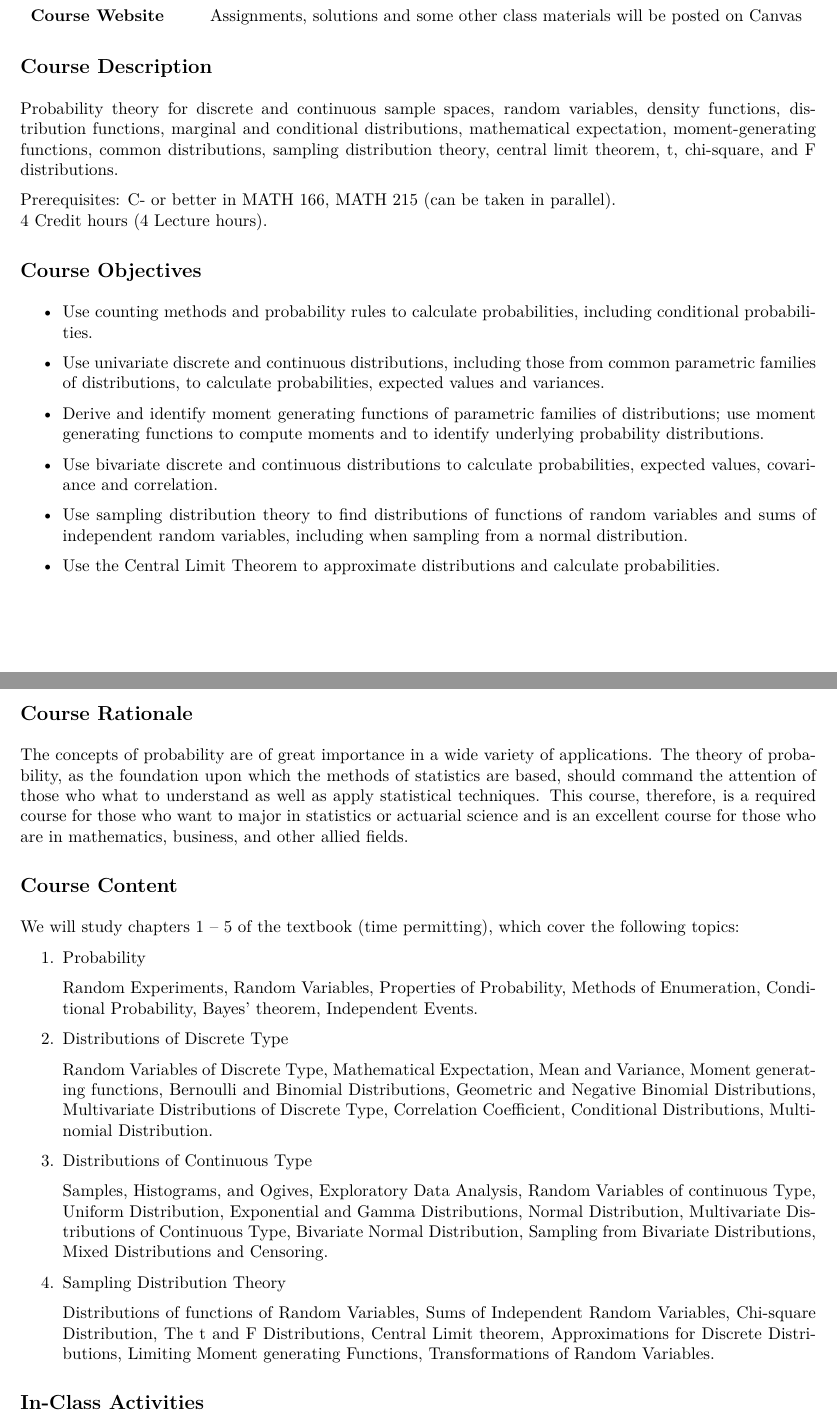
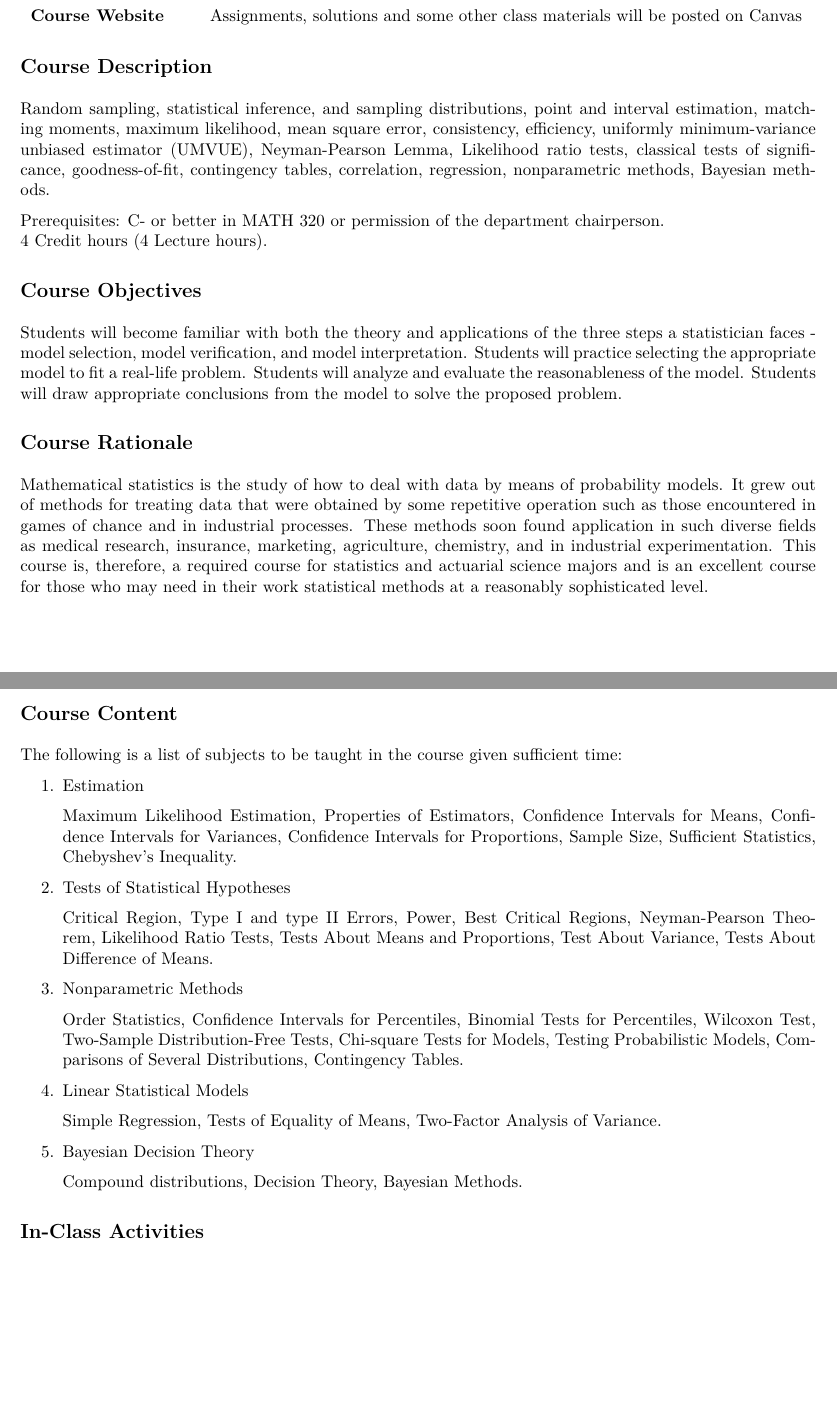
Before and after one commit to coltongearhart/math321, a LaTeX document (intro/syllabus.tex): two parts of pages 1 and 2 of 4, joined at a grey line, cut so that both start at the same text, the shorter picture padded with empty space. Compiled offline with pdfLaTeX.

Commit message:
Finished syllabus

```diff
--- a/intro/template/syllabus.tex
+++ b/intro/syllabus.tex
@@ -31,44 +31,36 @@
 
 \textbf{\large Course Description}\medskip
 
-Probability theory for discrete and continuous sample spaces, random variables, density functions, distribution functions, marginal and conditional distributions, mathematical expectation, moment-generating functions, common distributions, sampling distribution theory, central limit theorem, t, chi-square, and F distributions.
+Random sampling, statistical inference, and sampling distributions, point and interval estimation, matching moments, maximum likelihood, mean square error, consistency, efficiency, uniformly minimum-variance unbiased estimator (UMVUE), Neyman-Pearson Lemma, Likelihood ratio tests, classical tests of significance, goodness-of-fit, contingency tables, correlation, regression, nonparametric methods, Bayesian methods.
 
-Prerequisites: C- or better in MATH 166, MATH 215 (can be taken in parallel).\\
+Prerequisites: C- or better in MATH 320 or permission of the department chairperson.\\
 4 Credit hours (4 Lecture hours).\bigskip
 
 \textbf{\large Course Objectives}\medskip
 
-\begin{itemize}
-    \item Use counting methods and probability rules to calculate probabilities, including conditional
-    probabilities.
-    \item Use univariate discrete and continuous distributions, including those from common parametric
-    families of distributions, to calculate probabilities, expected values and variances.
-    \item Derive and identify moment generating functions of parametric families of distributions; use moment generating functions to compute moments and to identify underlying probability
-    distributions.
-    \item Use bivariate discrete and continuous distributions to calculate probabilities, expected values,
-    covariance and correlation.
-    \item Use sampling distribution theory to find distributions of functions of random variables and sums
-    of independent random variables, including when sampling from a normal distribution.
-    \item Use the Central Limit Theorem to approximate distributions and calculate probabilities.
-\end{itemize}\bigskip
+Students will become familiar with both the theory and applications of the three steps a statistician faces - model selection, model verification, and model interpretation. Students will practice selecting the appropriate model to fit a real-life problem. Students will analyze and evaluate the reasonableness of the model. Students will draw appropriate conclusions from the model to solve the proposed problem.\bigskip
 
 \textbf{\large Course Rationale}\medskip
 
-The concepts of probability are of great importance in a wide variety of applications.
-The theory of probability, as the foundation upon which the methods of statistics are based, should command the attention of those who what to understand as well as apply statistical techniques. This course, therefore, is a required course for those who want to major in statistics or actuarial science and is an excellent course for those who are in mathematics, business, and other allied fields.\bigskip
+Mathematical statistics is the study of how to deal with data by means of probability models. It grew out of methods for treating data that were obtained by some repetitive operation such as those encountered in games of chance and in industrial processes. These methods soon found application in such diverse fields as medical research, insurance, marketing, agriculture, chemistry, and in industrial experimentation. This course is, therefore, a required course for statistics and actuarial science majors and is an excellent course for those who may need in their work statistical methods at a reasonably sophisticated level.\bigskip
+
+\newpage
 
 \textbf{\large Course Content}\medskip
 
-We will study chapters 1 -- 5 of the textbook (time permitting), which cover the following topics:
+The following is a list of subjects to be taught in the course given sufficient time:
+
 \begin{enumerate}
-    \item Probability
-    \item[] Random Experiments, Random Variables, Properties of Probability, Methods of Enumeration, Conditional Probability, Bayes' theorem, Independent Events.
-    \item Distributions of Discrete Type
-    \item[] Random Variables of Discrete Type, Mathematical Expectation, Mean and Variance, Moment generating functions, Bernoulli and Binomial Distributions, Geometric and Negative Binomial Distributions, Multivariate Distributions of Discrete Type, Correlation Coefficient, Conditional Distributions, Multinomial Distribution.
-    \item Distributions of Continuous Type
-    \item[] Samples, Histograms, and Ogives, Exploratory Data Analysis, Random Variables of continuous Type, Uniform Distribution, Exponential and Gamma Distributions, Normal Distribution, Multivariate Distributions of Continuous Type, Bivariate Normal Distribution, Sampling from Bivariate Distributions, Mixed Distributions and Censoring.
-    \item Sampling Distribution Theory
-    \item[] Distributions of functions of Random Variables, Sums of Independent Random Variables, Chi-square Distribution, The t and F Distributions, Central Limit theorem, Approximations for Discrete Distributions, Limiting Moment generating Functions, Transformations of Random Variables.
+    \item Estimation
+    \item[]Maximum Likelihood Estimation, Properties of Estimators, Confidence Intervals for Means, Confidence Intervals for Variances, Confidence Intervals for Proportions, Sample Size, Sufficient Statistics, Chebyshev's Inequality.
+    \item Tests of Statistical Hypotheses
+    \item[] Critical Region, Type I and type II Errors, Power, Best Critical Regions, Neyman-Pearson Theorem, Likelihood Ratio Tests, Tests About Means and Proportions, Test About Variance, Tests About Difference of Means.
+    \item Nonparametric Methods
+    \item[] Order Statistics, Confidence Intervals for Percentiles, Binomial Tests for Percentiles, Wilcoxon Test, Two-Sample Distribution-Free Tests, Chi-square Tests for Models, Testing Probabilistic Models, Comparisons of Several Distributions, Contingency Tables.
+    \item Linear Statistical Models
+    \item[] Simple Regression, Tests of Equality of Means, Two-Factor Analysis of Variance.
+    \item Bayesian Decision Theory
+    \item[] Compound distributions, Decision Theory, Bayesian Methods.
 \end{enumerate}\bigskip
 
 \textbf{\large In-Class Activities}\medskip
@@ -89,6 +81,8 @@ Homework assignments will account for 20\% of the course grade.\medskip
 
 \ul{Collaboration}: Feel free to work together, but the work you turn in should be your own. For example, if you solve a problem with a friend and the two of you write down identical solutions, you both will be in violation of this policy. Instead, after solving the problem together, you might re-solve it on your own so that it is evident the work is yours. If your work is not clearly independent of others', a score of 0 may be awarded for the entire offending assignment.\medskip
 
+\newpage
+
 \ul{Requesting help}: The homework is essential to success in this class because it forms the foundation of knowledge and problem-solving skill upon which exam success can be built. I am glad to help you with the homework, but it is in your own best interest to work on a problem for awhile before you come for help, even if you are stuck on it.\medskip
 
 \ul{Showing work}: In this class, correct answers are typically not enough to get full credit. Any work that you turn in (whether homework, in-class assignments, tests or final) must demonstrate the process by which the solution was obtained. This means that if you write down the correct answer with no supporting work you may receive partial credit or no credit at all.\bigskip
```
Also changed, not shown: docs/intro/syllabus.pdf (added), intro/syllabus.pdf (added), intro/template/syllabus.pdf (deleted), intro/syllabus.tex (29 more changed lines), 1 other file.
